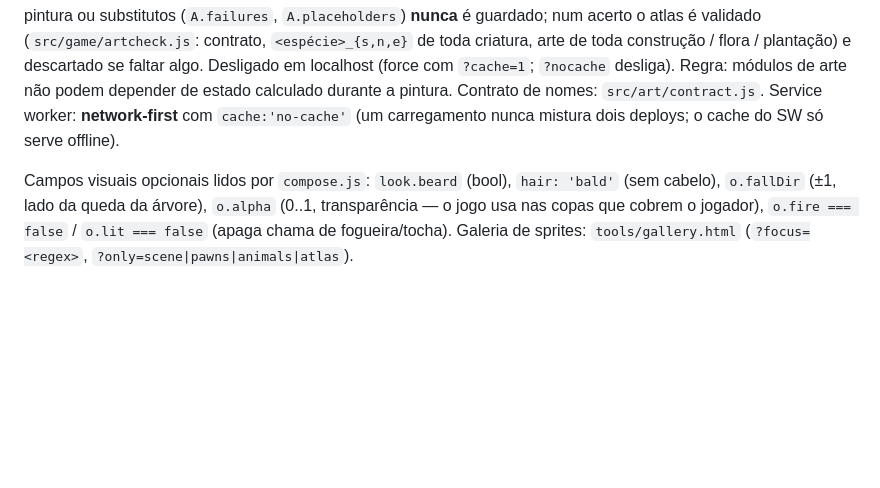
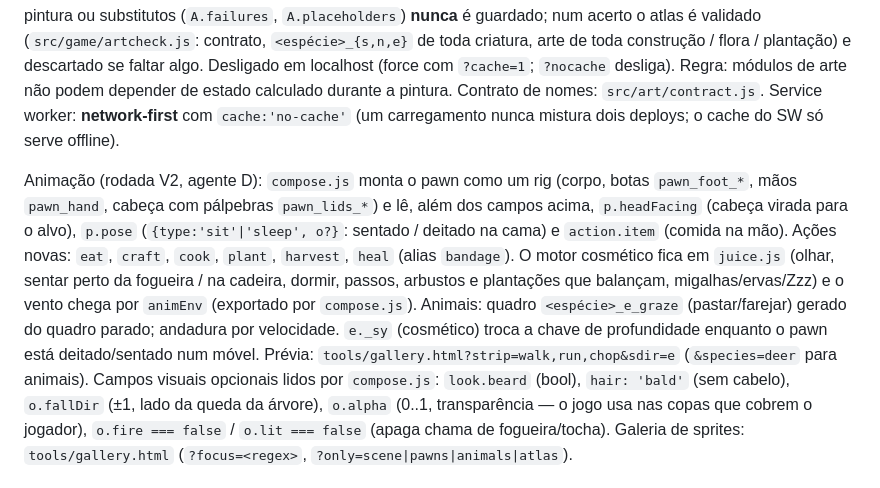
Before and after one commit to jay15963/WOS, a Markdown page: docs/ARCHITECTURE.md, the part around the change. Rendered like a GitHub page; blank space fills up the shorter version.

```diff
--- a/docs/ARCHITECTURE.md
+++ b/docs/ARCHITECTURE.md
@@ -95,6 +95,14 @@ criatura, arte de toda construção / flora / plantação) e descartado se falta
 `src/art/contract.js`. Service worker: **network-first** com `cache:'no-cache'` (um carregamento nunca mistura dois deploys; o
 cache do SW só serve offline).
 
+Animação (rodada V2, agente D): `compose.js` monta o pawn como um rig (corpo, botas `pawn_foot_*`, mãos `pawn_hand`, cabeça
+com pálpebras `pawn_lids_*`) e lê, além dos campos acima, `p.headFacing` (cabeça virada para o alvo), `p.pose`
+(`{type:'sit'|'sleep', o?}`: sentado / deitado na cama) e `action.item` (comida na mão). Ações novas: `eat`, `craft`, `cook`,
+`plant`, `harvest`, `heal` (alias `bandage`). O motor cosmético fica em `juice.js` (olhar, sentar perto da fogueira / na
+cadeira, dormir, passos, arbustos e plantações que balançam, migalhas/ervas/Zzz) e o vento chega por `animEnv` (exportado
+por `compose.js`). Animais: quadro `<espécie>_e_graze` (pastar/farejar) gerado do quadro parado; andadura por velocidade.
+`e._sy` (cosmético) troca a chave de profundidade enquanto o pawn está deitado/sentado num móvel. Prévia: `tools/gallery.html?strip=walk,run,chop&sdir=e`
+(`&species=deer` para animais).
 Campos visuais opcionais lidos por `compose.js`: `look.beard` (bool), `hair: 'bald'` (sem cabelo), `o.fallDir` (±1, lado da queda
 da árvore), `o.alpha` (0..1, transparência — o jogo usa nas copas que cobrem o jogador), `o.fire === false` / `o.lit === false`
 (apaga chama de fogueira/tocha). Galeria de sprites: `tools/gallery.html` (`?focus=<regex>`, `?only=scene|pawns|animals|atlas`).
```
Also changed, not shown: docs/SYNC.md (+9 -0 lines).
